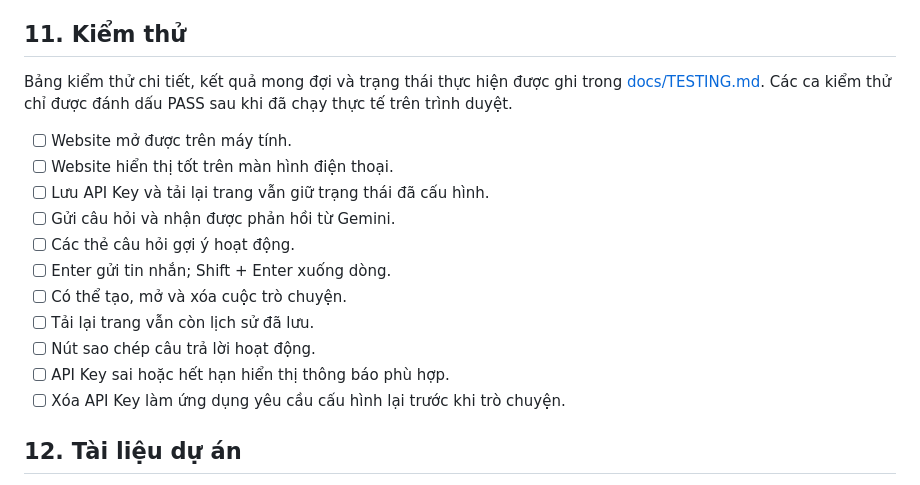
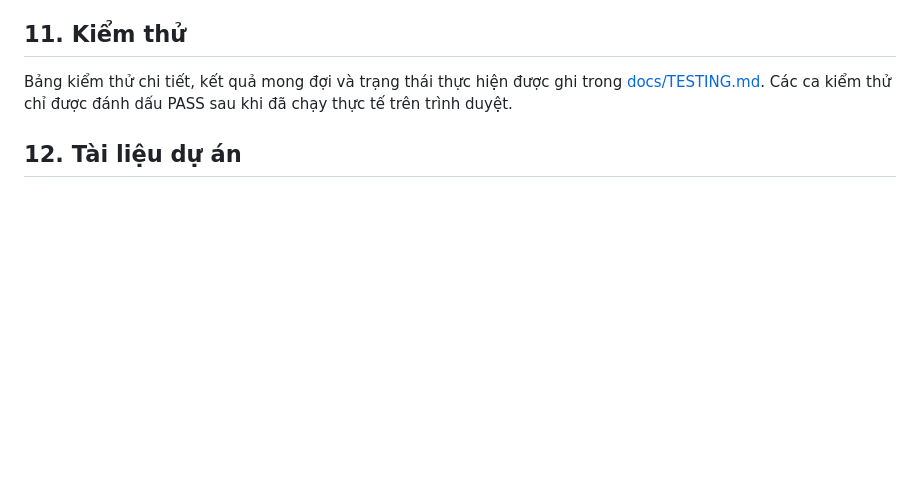
Before and after one commit to ThanhDanh-A/WWWWW, a Markdown page: README.md, the part around the change. GitHub-like rendering; blank space fills up the shorter version.

Commit message:
Avoid duplicating the testing checklist in README

```diff
--- a/README.md
+++ b/README.md
@@ -262,18 +262,6 @@ Google có cung cấp cấp miễn phí cho một số model và hạn mức s
 
 Bảng kiểm thử chi tiết, kết quả mong đợi và trạng thái thực hiện được ghi trong [docs/TESTING.md](docs/TESTING.md). Các ca kiểm thử chỉ được đánh dấu PASS sau khi đã chạy thực tế trên trình duyệt.
 
-- [ ] Website mở được trên máy tính.
-- [ ] Website hiển thị tốt trên màn hình điện thoại.
-- [ ] Lưu API Key và tải lại trang vẫn giữ trạng thái đã cấu hình.
-- [ ] Gửi câu hỏi và nhận được phản hồi từ Gemini.
-- [ ] Các thẻ câu hỏi gợi ý hoạt động.
-- [ ] Enter gửi tin nhắn; Shift + Enter xuống dòng.
-- [ ] Có thể tạo, mở và xóa cuộc trò chuyện.
-- [ ] Tải lại trang vẫn còn lịch sử đã lưu.
-- [ ] Nút sao chép câu trả lời hoạt động.
-- [ ] API Key sai hoặc hết hạn hiển thị thông báo phù hợp.
-- [ ] Xóa API Key làm ứng dụng yêu cầu cấu hình lại trước khi trò chuyện.
-
 ## 12. Tài liệu dự án
 
 - [Sơ đồ kiến trúc hệ thống](docs/ARCHITECTURE.md)
```
